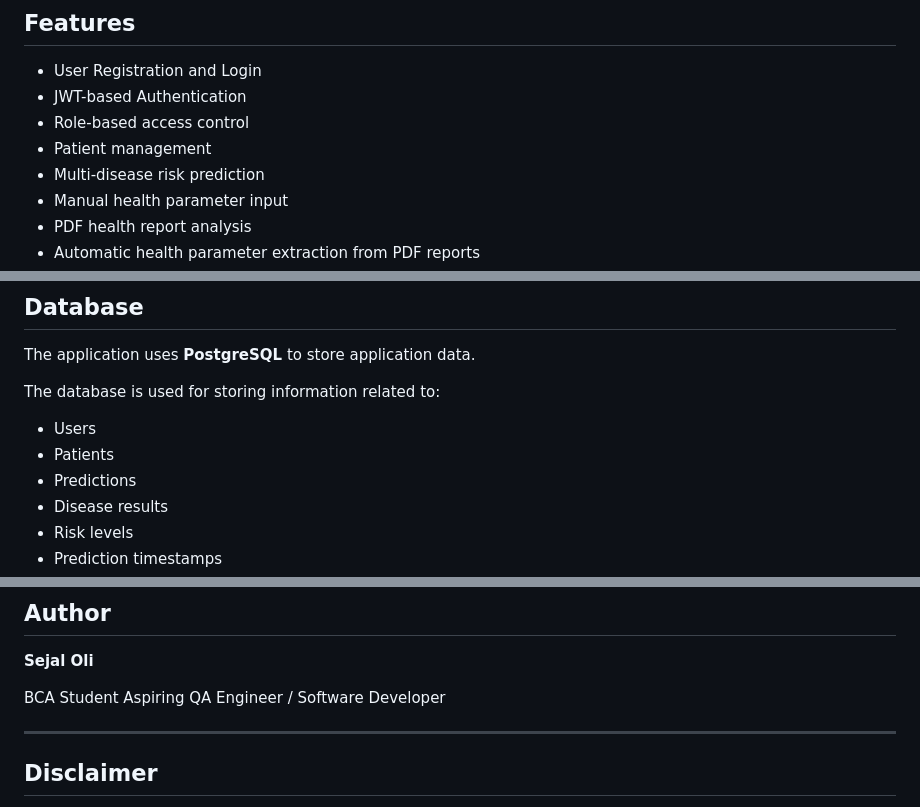
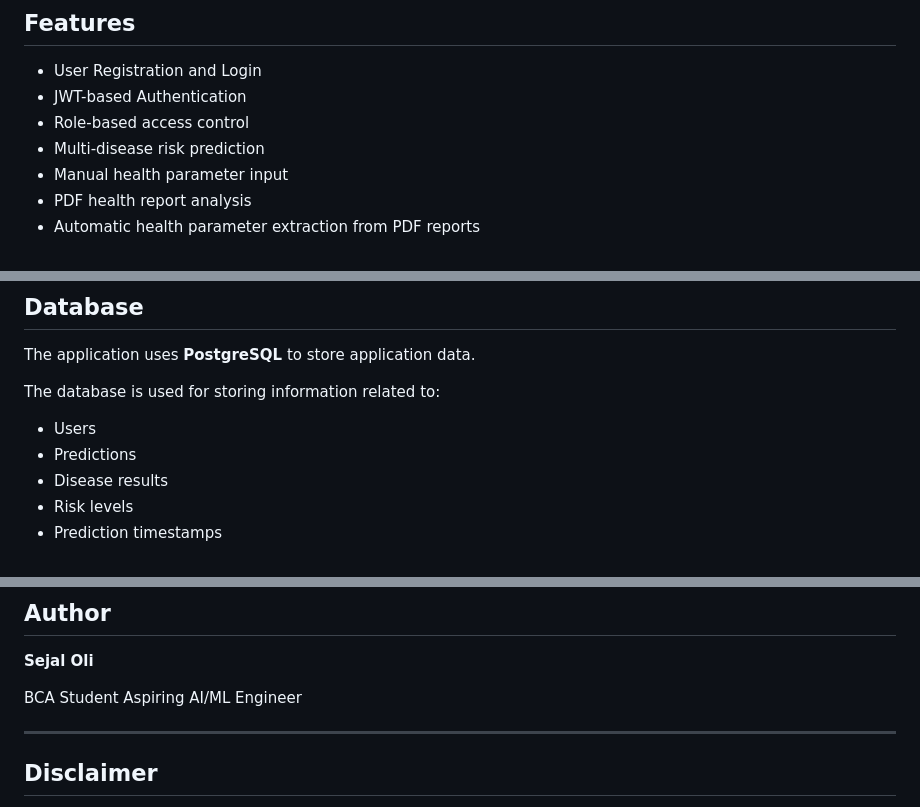
Before and after one commit to sejal-oli7/disease-risk-prediction, a Markdown page: README.md, 3 parts joined by grey strips. Rendered like a GitHub page.

```diff
--- a/README.md
+++ b/README.md
@@ -13,7 +13,6 @@ The system supports both **manual health-parameter-based prediction** and **PDF
 * User Registration and Login
 * JWT-based Authentication
 * Role-based access control
-* Patient management
 * Multi-disease risk prediction
 * Manual health parameter input
 * PDF health report analysis
@@ -219,7 +218,6 @@ The application uses **PostgreSQL** to store application data.
 The database is used for storing information related to:
 
 * Users
-* Patients
 * Predictions
 * Disease results
 * Risk levels
@@ -512,7 +510,7 @@ Sensitive credentials and environment configuration are excluded from version co
 **Sejal Oli**
 
 BCA Student
-Aspiring QA Engineer / Software Developer
+Aspiring AI/ML Engineer
 
 ---
 
```
